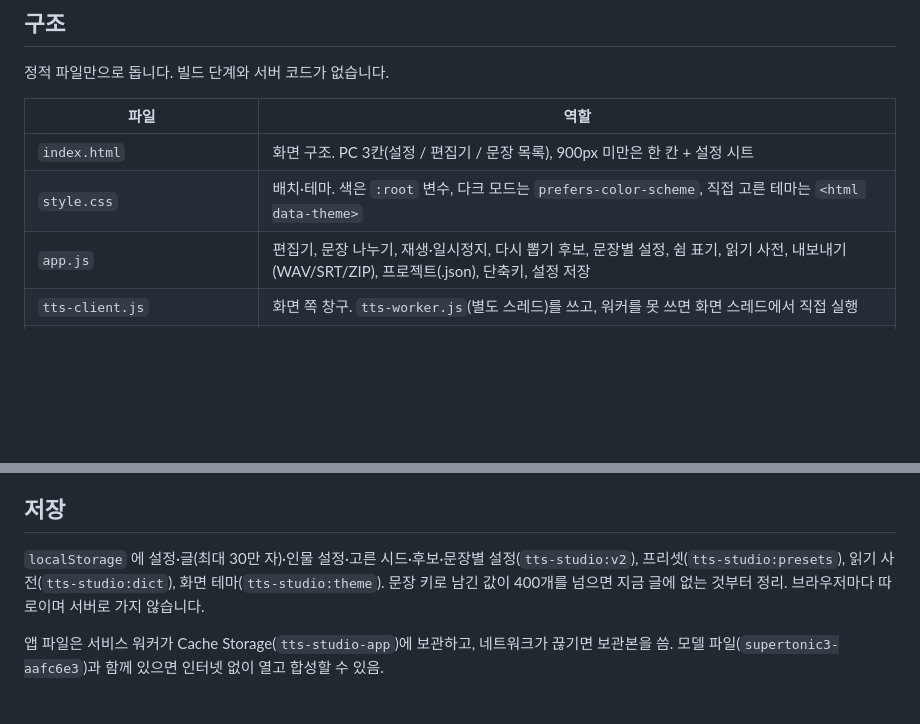
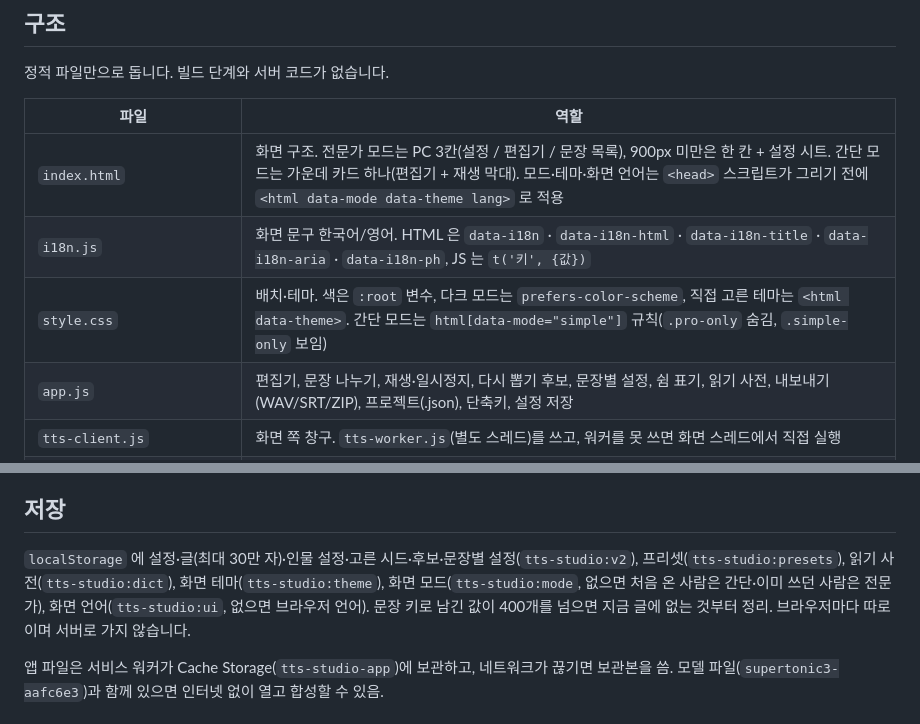
Before and after one commit to themakerrobot/tts-studio, a Markdown page: docs/TECHNICAL.md, 2 parts joined by grey strips. Drawn GitHub-style; blank space fills up the shorter version.

```diff
--- a/docs/TECHNICAL.md
+++ b/docs/TECHNICAL.md
@@ -7,8 +7,9 @@
 
 | 파일 | 역할 |
 |---|---|
-| `index.html` | 화면 구조. PC 3칸(설정 / 편집기 / 문장 목록), 900px 미만은 한 칸 + 설정 시트 |
-| `style.css` | 배치·테마. 색은 `:root` 변수, 다크 모드는 `prefers-color-scheme`, 직접 고른 테마는 `<html data-theme>` |
+| `index.html` | 화면 구조. 전문가 모드는 PC 3칸(설정 / 편집기 / 문장 목록), 900px 미만은 한 칸 + 설정 시트. 간단 모드는 가운데 카드 하나(편집기 + 재생 막대). 모드·테마·화면 언어는 `<head>` 스크립트가 그리기 전에 `<html data-mode data-theme lang>` 로 적용 |
+| `i18n.js` | 화면 문구 한국어/영어. HTML 은 `data-i18n` · `data-i18n-html` · `data-i18n-title` · `data-i18n-aria` · `data-i18n-ph`, JS 는 `t('키', {값})` |
+| `style.css` | 배치·테마. 색은 `:root` 변수, 다크 모드는 `prefers-color-scheme`, 직접 고른 테마는 `<html data-theme>`. 간단 모드는 `html[data-mode="simple"]` 규칙(`.pro-only` 숨김, `.simple-only` 보임) |
 | `app.js` | 편집기, 문장 나누기, 재생·일시정지, 다시 뽑기 후보, 문장별 설정, 쉼 표기, 읽기 사전, 내보내기(WAV/SRT/ZIP), 프로젝트(.json), 단축키, 설정 저장 |
 | `tts-client.js` | 화면 쪽 창구. `tts-worker.js`(별도 스레드)를 쓰고, 워커를 못 쓰면 화면 스레드에서 직접 실행 |
 | `tts-worker.js` | 워커 안에서 `tts.js` 실행 |
@@ -73,7 +74,7 @@
 - 내려받는 파일 이름: `tts-YYYYMMDD-HHMM[-번호].wav`, `tts-project-YYYYMMDD-HHMM.json` (ASCII 만 — 일부 브라우저가 한글 파일 이름을 바꾸거나 버림).
 
 ## 저장
-`localStorage` 에 설정·글(최대 30만 자)·인물 설정·고른 시드·후보·문장별 설정(`tts-studio:v2`), 프리셋(`tts-studio:presets`), 읽기 사전(`tts-studio:dict`), 화면 테마(`tts-studio:theme`). 문장 키로 남긴 값이 400개를 넘으면 지금 글에 없는 것부터 정리. 브라우저마다 따로이며 서버로 가지 않습니다.
+`localStorage` 에 설정·글(최대 30만 자)·인물 설정·고른 시드·후보·문장별 설정(`tts-studio:v2`), 프리셋(`tts-studio:presets`), 읽기 사전(`tts-studio:dict`), 화면 테마(`tts-studio:theme`), 화면 모드(`tts-studio:mode`, 없으면 처음 온 사람은 간단·이미 쓰던 사람은 전문가), 화면 언어(`tts-studio:ui`, 없으면 브라우저 언어). 문장 키로 남긴 값이 400개를 넘으면 지금 글에 없는 것부터 정리. 브라우저마다 따로이며 서버로 가지 않습니다.
 
 앱 파일은 서비스 워커가 Cache Storage(`tts-studio-app`)에 보관하고, 네트워크가 끊기면 보관본을 씀. 모델 파일(`supertonic3-aafc6e3`)과 함께 있으면 인터넷 없이 열고 합성할 수 있음.
 
```
Also changed, not shown: README.md (+17 -2 lines), docs/screenshot-mobile-settings.png, docs/screenshot-mobile.png, docs/screenshot-pc.png, docs/screenshot-simple.png (added), 7 other files.
